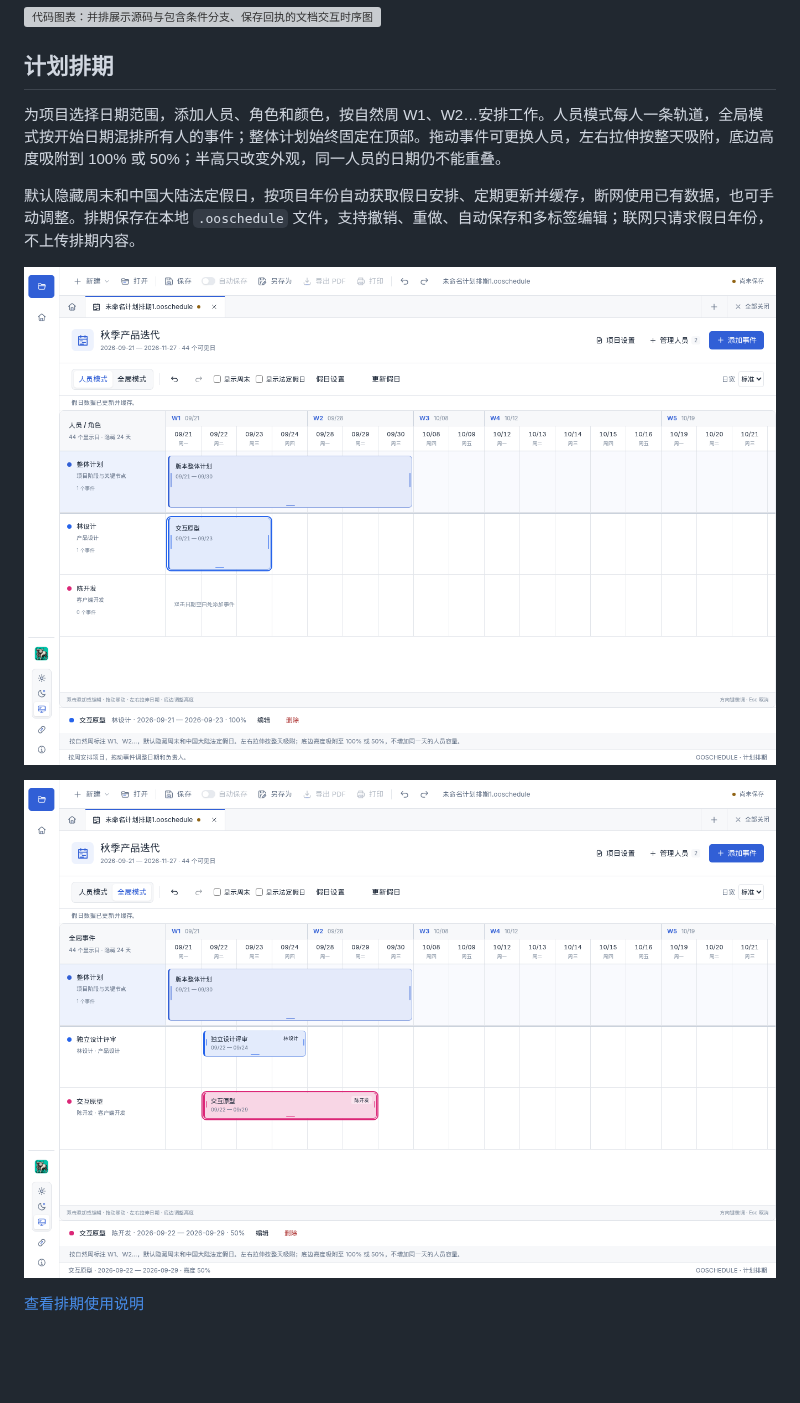
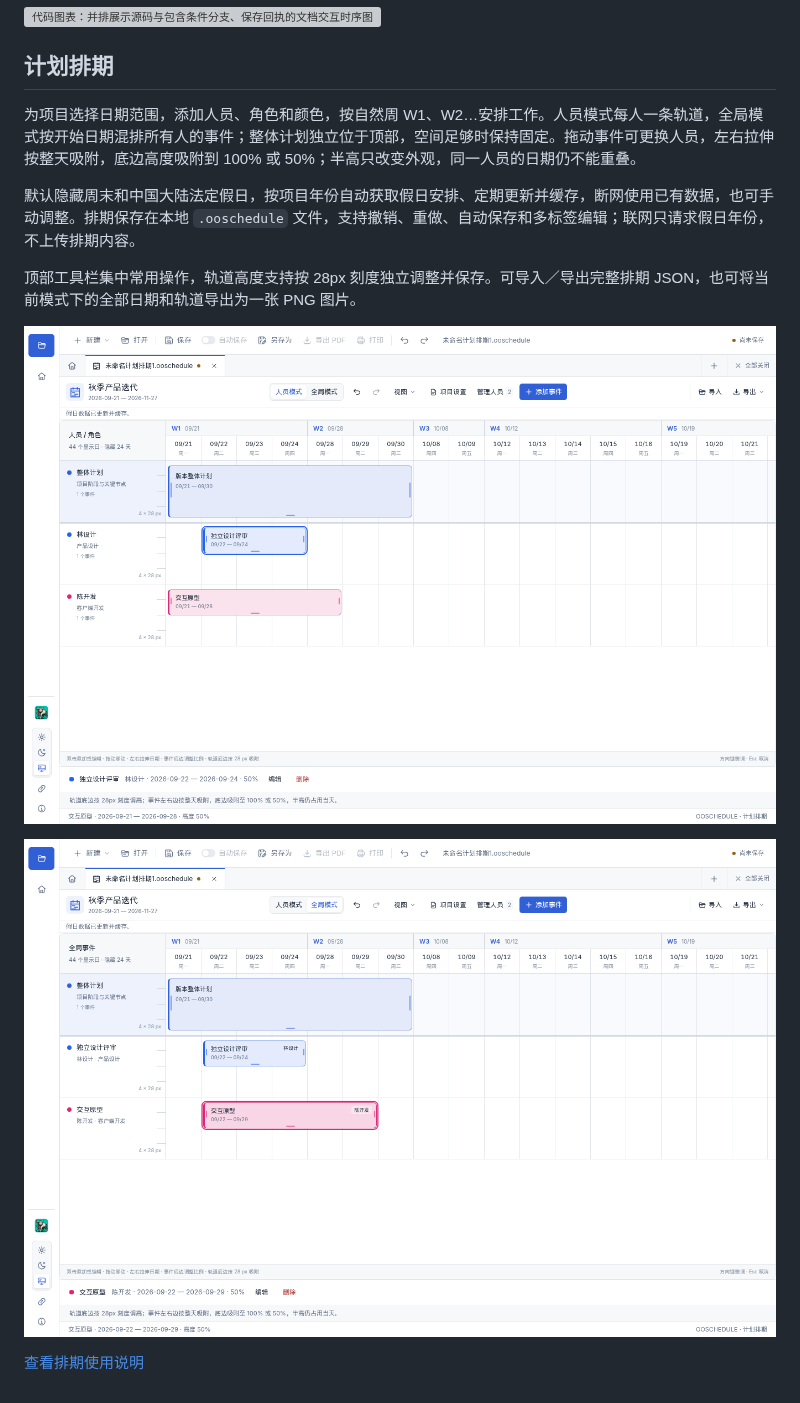
Before and after one commit to ecojust/open-office, a Markdown page: README.md, the part around the change. Rendered like a GitHub page; pictures changed too: docs/screenshots/project-schedule-global.png, docs/screenshots/project-schedule-people.png; blank space fills up the shorter version; grey boxes are pictures that could not be loaded.

```diff
--- a/README.md
+++ b/README.md
@@ -51,9 +51,11 @@
 
 ## 计划排期
 
-为项目选择日期范围，添加人员、角色和颜色，按自然周 W1、W2…安排工作。人员模式每人一条轨道，全局模式按开始日期混排所有人的事件；整体计划始终固定在顶部。拖动事件可更换人员，左右拉伸按整天吸附，底边高度吸附到 100% 或 50%；半高只改变外观，同一人员的日期仍不能重叠。
+为项目选择日期范围，添加人员、角色和颜色，按自然周 W1、W2…安排工作。人员模式每人一条轨道，全局模式按开始日期混排所有人的事件；整体计划独立位于顶部，空间足够时保持固定。拖动事件可更换人员，左右拉伸按整天吸附，底边高度吸附到 100% 或 50%；半高只改变外观，同一人员的日期仍不能重叠。
 
 默认隐藏周末和中国大陆法定假日，按项目年份自动获取假日安排、定期更新并缓存，断网使用已有数据，也可手动调整。排期保存在本地 `.ooschedule` 文件，支持撤销、重做、自动保存和多标签编辑；联网只请求假日年份，不上传排期内容。
+
+顶部工具栏集中常用操作，轨道高度支持按 28px 刻度独立调整并保存。可导入／导出完整排期 JSON，也可将当前模式下的全部日期和轨道导出为一张 PNG 图片。
 
 ![计划排期：固定的整体计划与按人员分配的事件轨道](docs/screenshots/project-schedule-people.png)
 
```
Also changed, not shown: docs/project-scheduling.md (+15 -2 lines), docs/schedule-calendar.md (+4 -0 lines), 10 other files.
